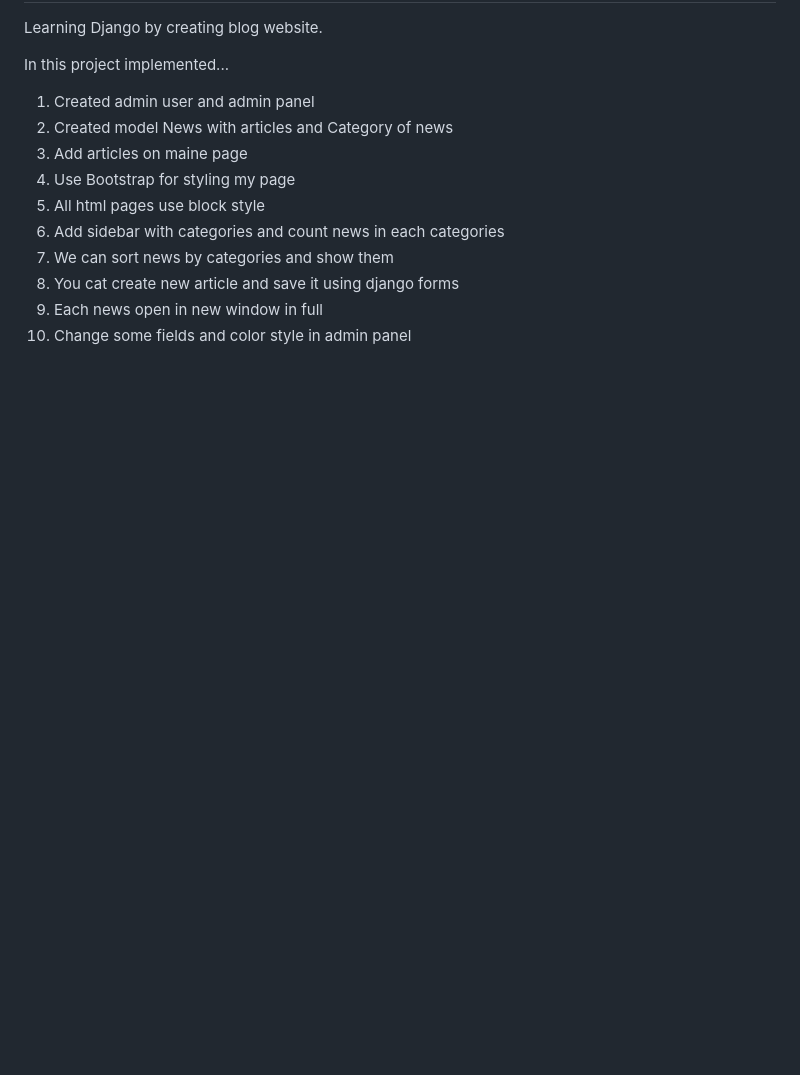
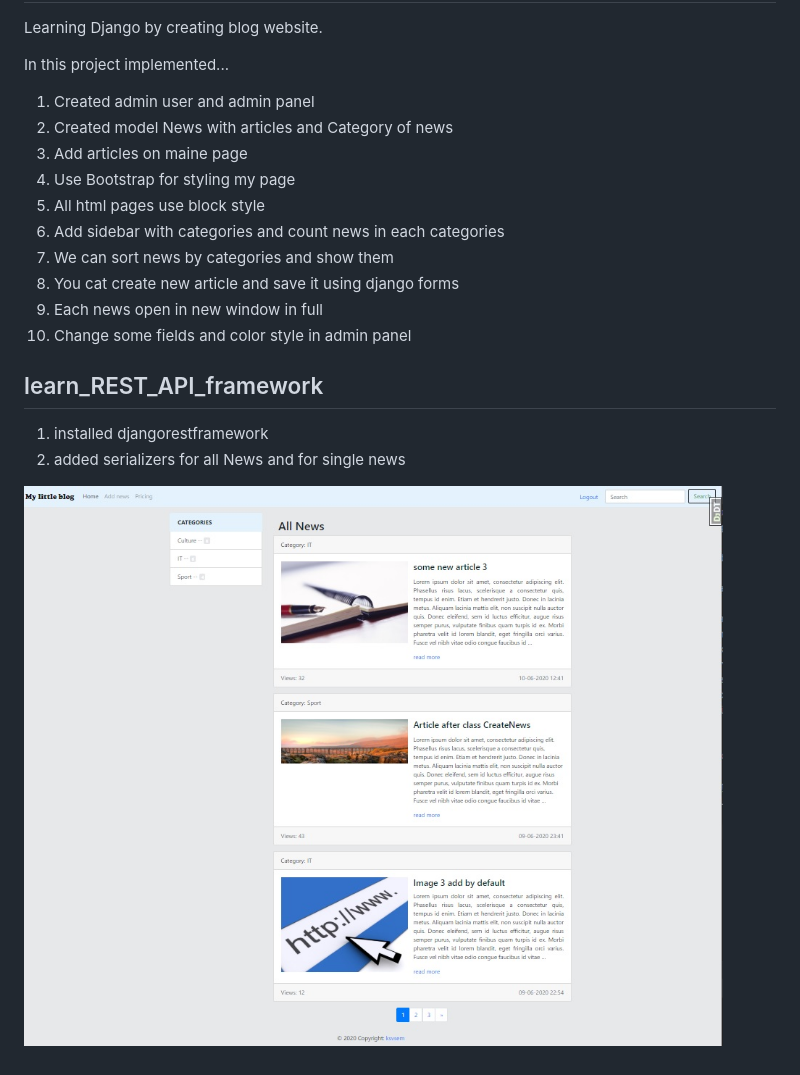
Before and after one commit to semen-ksv/Learning_Django_blog, a Markdown page: README.md, the part around the change printed below. GitHub-like rendering; pictures changed too: static/scrin.jpg (added); blank space fills up the shorter version.

Commit message:
readme api

```diff
--- a/README.md
+++ b/README.md
@@ -13,3 +13,10 @@ In this project implemented...
 8. You cat create new article and save it using django forms
 9. Each news open in new window in full
 10. Change some fields and color style in admin panel
+
+## learn_REST_API_framework
+
+1. installed djangorestframework
+2. added serializers for all News and for single news
+
+![](/static/scrin.jpg)
```
Also changed, not shown: other parts of README.md (+1 -1 lines), 3 other files.
